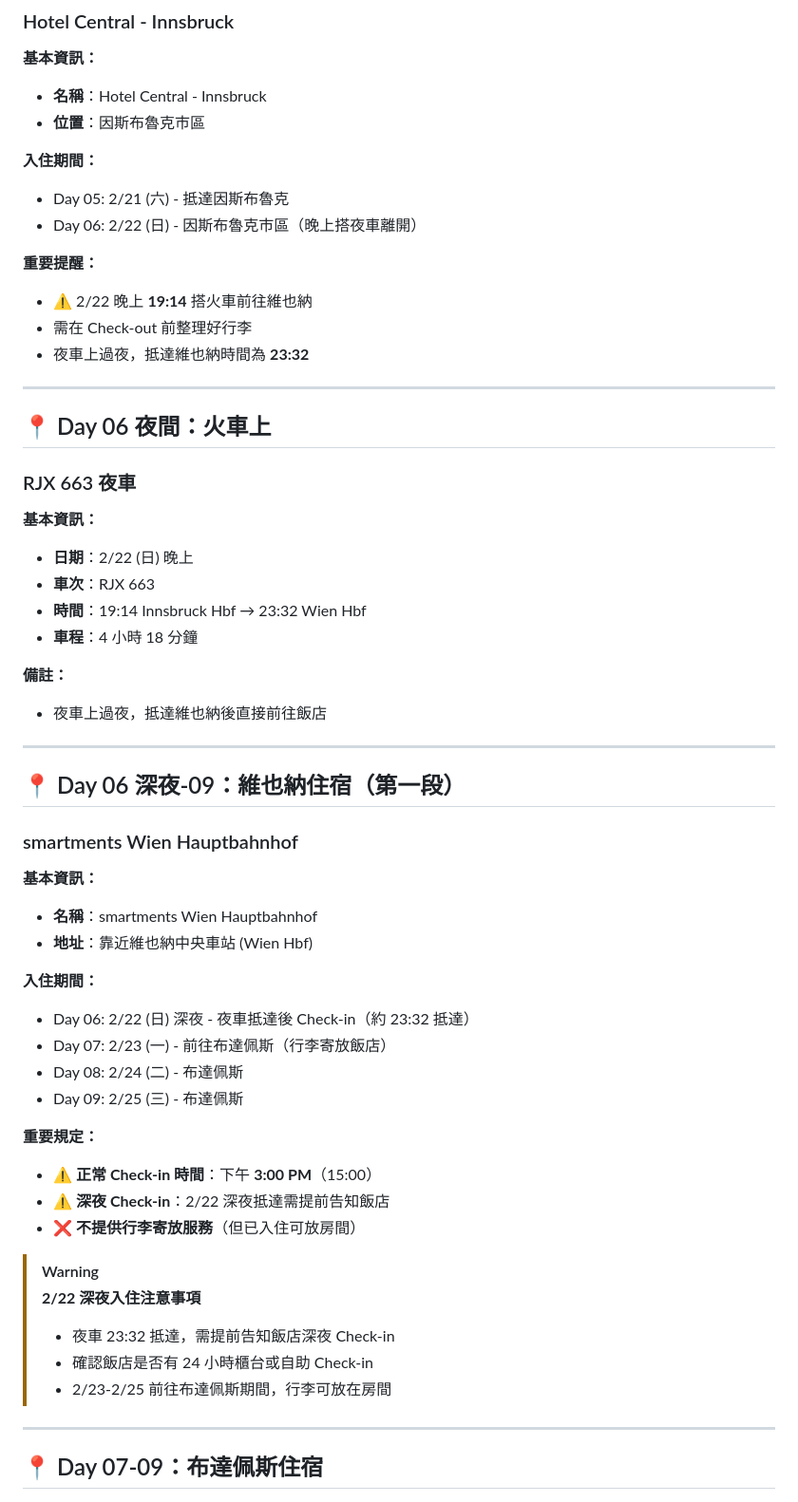
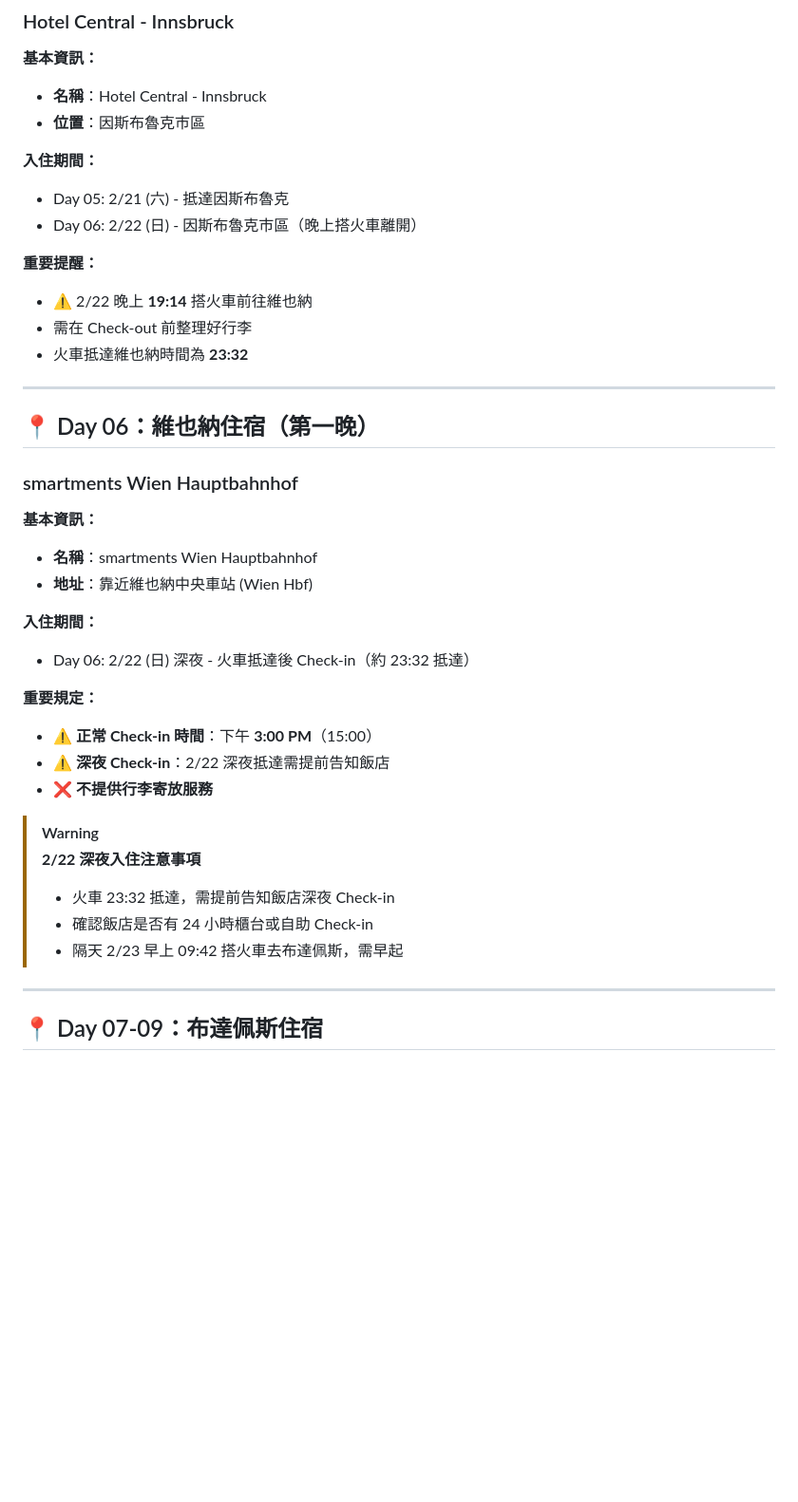
Before and after one commit to danwin47-sys/europe-travel-guide, a Markdown page: accommodation.md, the part around one of its changes. Shown at 95% size. GitHub-like rendering; blank space fills up the shorter version.

```diff
--- a/accommodation.md
+++ b/accommodation.md
@@ -41,31 +41,16 @@
 
 **入住期間：**
 - Day 05: 2/21 (六) - 抵達因斯布魯克
-- Day 06: 2/22 (日) - 因斯布魯克市區（晚上搭夜車離開）
+- Day 06: 2/22 (日) - 因斯布魯克市區（晚上搭火車離開）
 
 **重要提醒：**
 - ⚠️ 2/22 晚上 **19:14** 搭火車前往維也納
 - 需在 Check-out 前整理好行李
-- 夜車上過夜，抵達維也納時間為 **23:32**
+- 火車抵達維也納時間為 **23:32**
 
 ---
 
-## 📍 Day 06 夜間：火車上
-
-### RJX 663 夜車
-
-**基本資訊：**
-- **日期**：2/22 (日) 晚上
-- **車次**：RJX 663
-- **時間**：19:14 Innsbruck Hbf → 23:32 Wien Hbf
-- **車程**：4 小時 18 分鐘
-
-**備註：**
-- 夜車上過夜，抵達維也納後直接前往飯店
-
----
-
-## 📍 Day 06 深夜-09：維也納住宿（第一段）
+## 📍 Day 06：維也納住宿（第一晚）
 
 ### smartments Wien Hauptbahnhof
 
@@ -74,21 +59,18 @@
 - **地址**：靠近維也納中央車站 (Wien Hbf)
 
 **入住期間：**
-- Day 06: 2/22 (日) 深夜 - 夜車抵達後 Check-in（約 23:32 抵達）
-- Day 07: 2/23 (一) - 前往布達佩斯（行李寄放飯店）
-- Day 08: 2/24 (二) - 布達佩斯
-- Day 09: 2/25 (三) - 布達佩斯
+- Day 06: 2/22 (日) 深夜 - 火車抵達後 Check-in（約 23:32 抵達）
 
 **重要規定：**
 - ⚠️ **正常 Check-in 時間**：下午 **3:00 PM**（15:00）
 - ⚠️ **深夜 Check-in**：2/22 深夜抵達需提前告知飯店
-- ❌ **不提供行李寄放服務**（但已入住可放房間）
+- ❌ **不提供行李寄放服務**
 
 > [!WARNING]
 > **2/22 深夜入住注意事項**
-> - 夜車 23:32 抵達，需提前告知飯店深夜 Check-in
+> - 火車 23:32 抵達，需提前告知飯店深夜 Check-in
 > - 確認飯店是否有 24 小時櫃台或自助 Check-in
-> - 2/23-2/25 前往布達佩斯期間，行李可放在房間
+> - 隔天 2/23 早上 09:42 搭火車去布達佩斯，需早起
 
 ---
 
```
Also changed, not shown: other parts of accommodation.md (+33 -26 lines).
